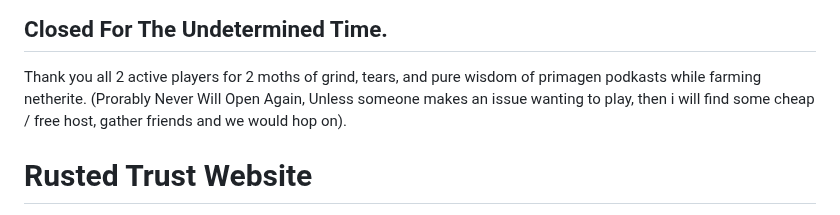
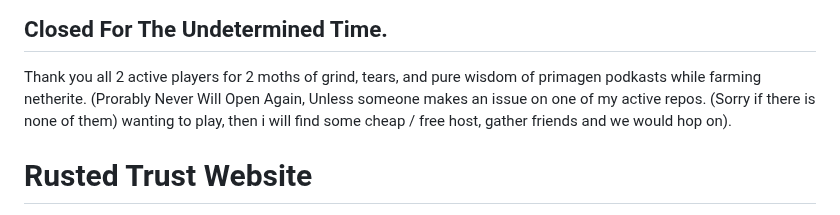
Before and after one commit to BeeTreeOfficial/RustedButTrusted, a Markdown page: README.md, the part around the change. Drawn GitHub-style.

```diff
--- a/README.md
+++ b/README.md
@@ -1,7 +1,7 @@
 ## Closed For The Undetermined Time.
 
 Thank you all 2 active players for 2 moths of grind, tears, and pure wisdom of primagen podkasts while farming netherite.
-(Prorably Never Will Open Again, Unless someone makes an issue wanting to play, then i will find some cheap / free host, gather friends and we would hop on).
+(Prorably Never Will Open Again, Unless someone makes an issue on one of my active repos. (Sorry if there is none of them) wanting to play, then i will find some cheap / free host, gather friends and we would hop on).
 
 # Rusted Trust Website
 
```
